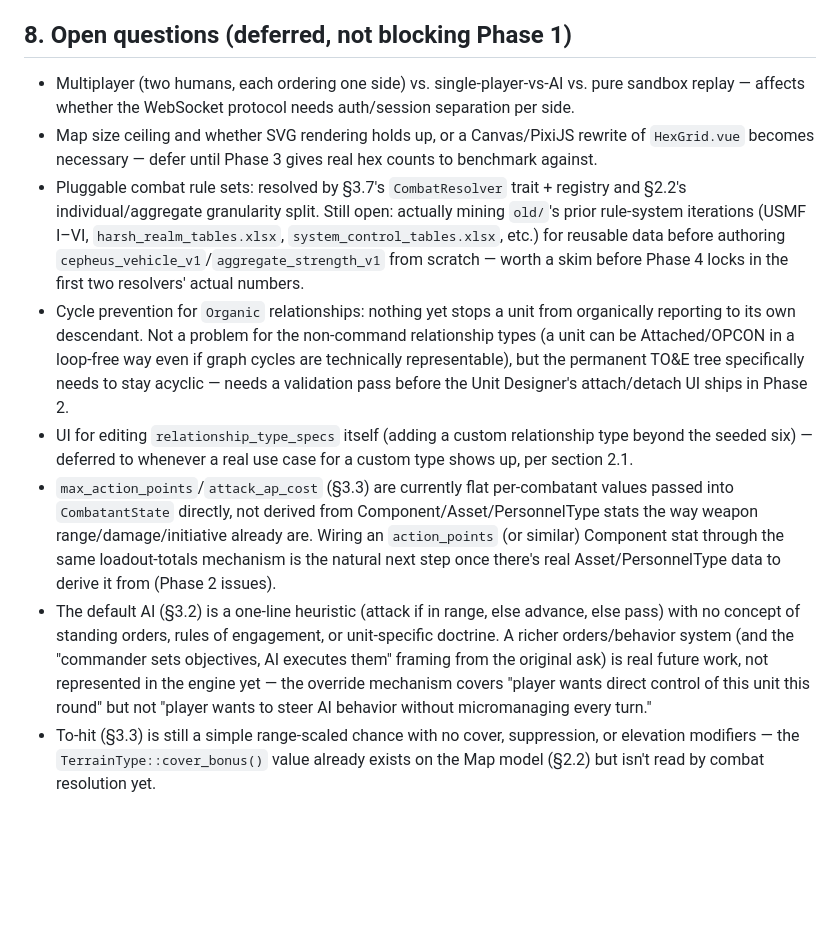
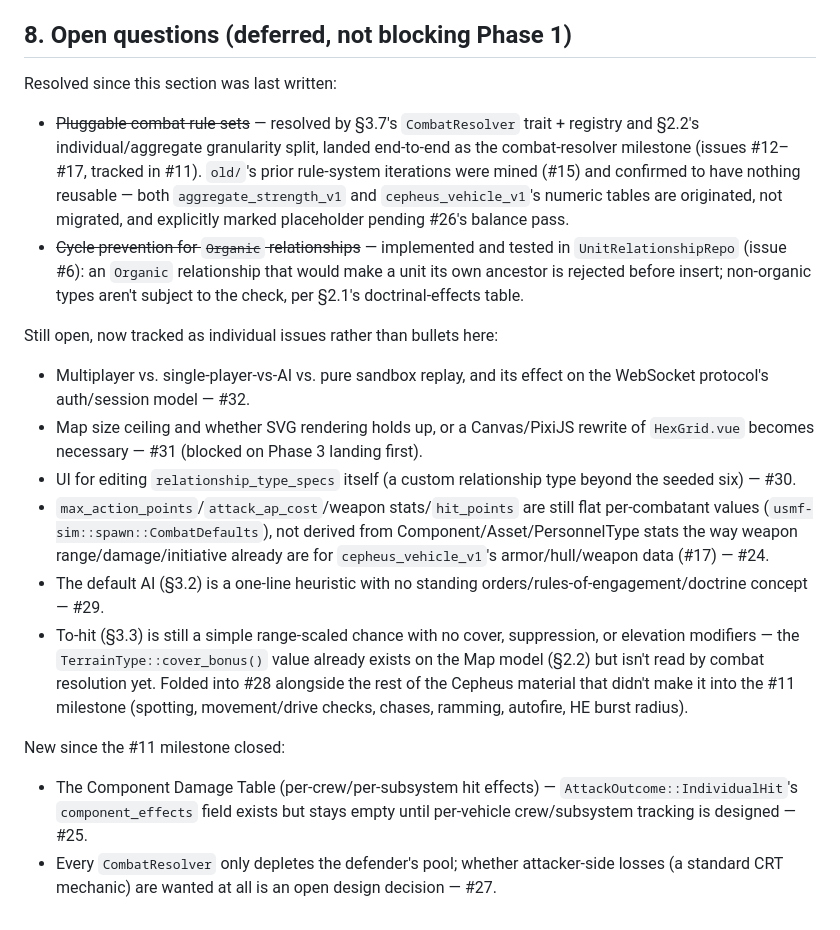
Before and after one commit to cyrex562/usmf, a Markdown page: design_doc.md, the part around the change. Rendered like a GitHub page; blank space fills up the shorter version.

Commit message:
Update §8 open questions: mark resolved items, link to new issues
Cycle prevention (#6) and pluggable combat rule sets (#11's milestone)
are both done -- removed as open questions. The remaining bullets and
the combat-resolver milestone's own deferred items (Component Damage
Table, balance pass, attacker-side losses, deriving weapon/AP stats
from real Component data, and the rest of the Cepheus material that
didn't make it into #11) are now tracked as individual issues (#24-32)
instead of prose bullets.

```diff
--- a/design_doc.md
+++ b/design_doc.md
@@ -504,33 +504,38 @@ through a completed run, chassis-type management UI (replacing the old hardcoded
 
 ## 8. Open questions (deferred, not blocking Phase 1)
 
-- Multiplayer (two humans, each ordering one side) vs. single-player-vs-AI vs. pure sandbox replay —
-  affects whether the WebSocket protocol needs auth/session separation per side.
+Resolved since this section was last written:
+- ~~Pluggable combat rule sets~~ — resolved by §3.7's `CombatResolver` trait + registry and §2.2's
+  individual/aggregate granularity split, landed end-to-end as the combat-resolver milestone (issues
+  #12–#17, tracked in #11). `old/`'s prior rule-system iterations were mined (#15) and confirmed to
+  have nothing reusable — both `aggregate_strength_v1` and `cepheus_vehicle_v1`'s numeric tables are
+  originated, not migrated, and explicitly marked placeholder pending #26's balance pass.
+- ~~Cycle prevention for `Organic` relationships~~ — implemented and tested in `UnitRelationshipRepo`
+  (issue #6): an `Organic` relationship that would make a unit its own ancestor is rejected before
+  insert; non-organic types aren't subject to the check, per §2.1's doctrinal-effects table.
+
+Still open, now tracked as individual issues rather than bullets here:
+- Multiplayer vs. single-player-vs-AI vs. pure sandbox replay, and its effect on the WebSocket
+  protocol's auth/session model — #32.
 - Map size ceiling and whether SVG rendering holds up, or a Canvas/PixiJS rewrite of `HexGrid.vue`
-  becomes necessary — defer until Phase 3 gives real hex counts to benchmark against.
-- Pluggable combat rule sets: resolved by §3.7's `CombatResolver` trait + registry and §2.2's
-  individual/aggregate granularity split. Still open: actually mining `old/`'s prior rule-system
-  iterations (USMF I–VI, `harsh_realm_tables.xlsx`, `system_control_tables.xlsx`, etc.) for reusable
-  data before authoring `cepheus_vehicle_v1`/`aggregate_strength_v1` from scratch — worth a skim
-  before Phase 4 locks in the first two resolvers' actual numbers.
-- Cycle prevention for `Organic` relationships: nothing yet stops a unit from organically reporting
-  to its own descendant. Not a problem for the non-command relationship types (a unit can be
-  Attached/OPCON in a loop-free way even if graph cycles are technically representable), but the
-  permanent TO&E tree specifically needs to stay acyclic — needs a validation pass before the Unit
-  Designer's attach/detach UI ships in Phase 2.
-- UI for editing `relationship_type_specs` itself (adding a custom relationship type beyond the
-  seeded six) — deferred to whenever a real use case for a custom type shows up, per section 2.1.
-- `max_action_points`/`attack_ap_cost` (§3.3) are currently flat per-combatant values passed into
-  `CombatantState` directly, not derived from Component/Asset/PersonnelType stats the way weapon
-  range/damage/initiative already are. Wiring an `action_points` (or similar) Component stat through
-  the same loadout-totals mechanism is the natural next step once there's real Asset/PersonnelType
-  data to derive it from (Phase 2 issues).
-- The default AI (§3.2) is a one-line heuristic (attack if in range, else advance, else pass) with no
-  concept of standing orders, rules of engagement, or unit-specific doctrine. A richer
-  orders/behavior system (and the "commander sets objectives, AI executes them" framing from the
-  original ask) is real future work, not represented in the engine yet — the override mechanism
-  covers "player wants direct control of this unit this round" but not "player wants to steer AI
-  behavior without micromanaging every turn."
+  becomes necessary — #31 (blocked on Phase 3 landing first).
+- UI for editing `relationship_type_specs` itself (a custom relationship type beyond the seeded six)
+  — #30.
+- `max_action_points`/`attack_ap_cost`/weapon stats/`hit_points` are still flat per-combatant values
+  (`usmf-sim::spawn::CombatDefaults`), not derived from Component/Asset/PersonnelType stats the way
+  weapon range/damage/initiative already are for `cepheus_vehicle_v1`'s armor/hull/weapon data (#17)
+  — #24.
+- The default AI (§3.2) is a one-line heuristic with no standing orders/rules-of-engagement/doctrine
+  concept — #29.
 - To-hit (§3.3) is still a simple range-scaled chance with no cover, suppression, or elevation
   modifiers — the `TerrainType::cover_bonus()` value already exists on the Map model (§2.2) but isn't
-  read by combat resolution yet.
+  read by combat resolution yet. Folded into #28 alongside the rest of the Cepheus material that
+  didn't make it into the #11 milestone (spotting, movement/drive checks, chases, ramming, autofire,
+  HE burst radius).
+
+New since the #11 milestone closed:
+- The Component Damage Table (per-crew/per-subsystem hit effects) — `AttackOutcome::IndividualHit`'s
+  `component_effects` field exists but stays empty until per-vehicle crew/subsystem tracking is
+  designed — #25.
+- Every `CombatResolver` only depletes the defender's pool; whether attacker-side losses (a standard
+  CRT mechanic) are wanted at all is an open design decision — #27.
```
